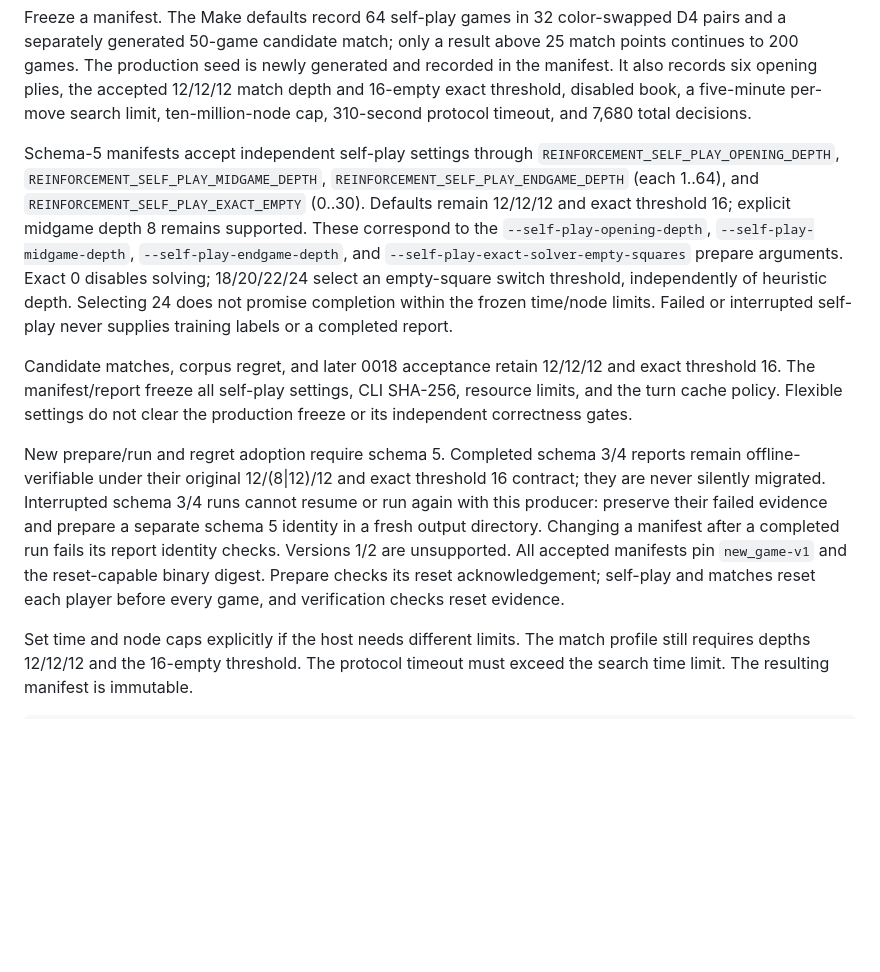
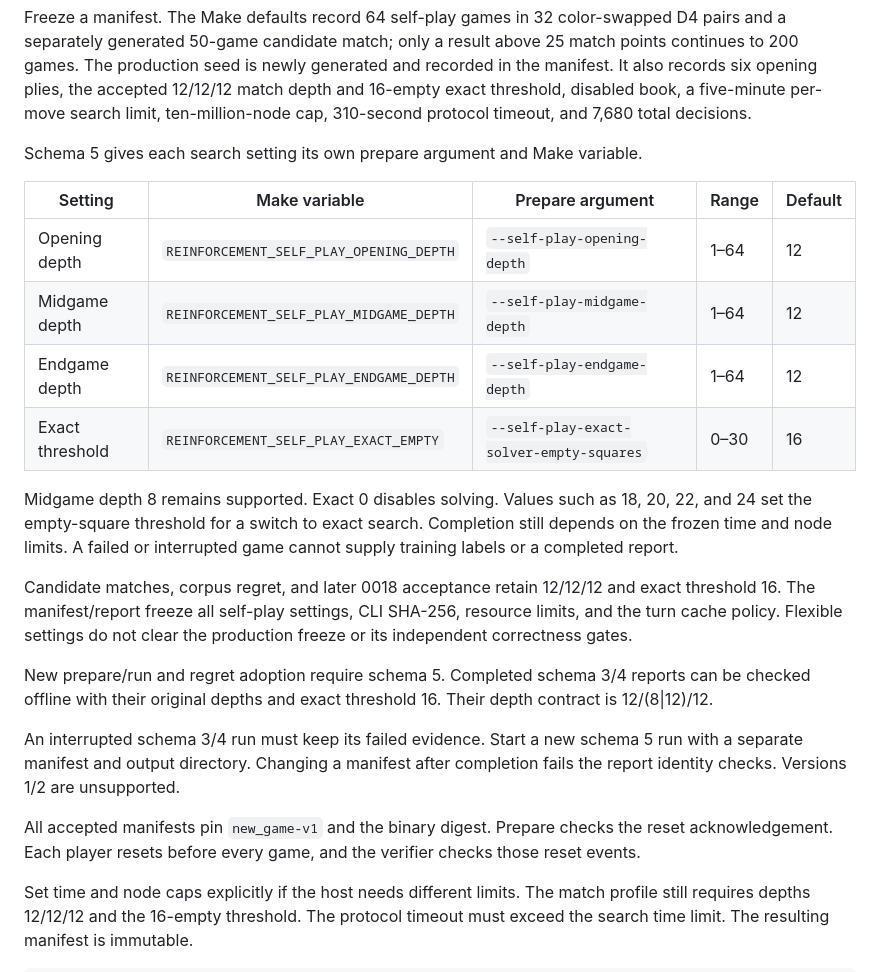
Before and after one commit to yoskeoka/reversi-adventure, a Markdown page: tools/reversi-ai-training/README.md, the part around the change. GitHub-like rendering; blank space fills up the shorter version.

Commit message:
docs: clarify search controls and legacy run boundaries

```diff
--- a/tools/reversi-ai-training/README.md
+++ b/tools/reversi-ai-training/README.md
@@ -95,17 +95,19 @@ accepted 12/12/12 match depth and 16-empty exact threshold, disabled book, a
 five-minute per-move search limit, ten-million-node cap, 310-second protocol
 timeout, and 7,680 total decisions.
 
-Schema-5 manifests accept independent self-play settings through
-`REINFORCEMENT_SELF_PLAY_OPENING_DEPTH`, `REINFORCEMENT_SELF_PLAY_MIDGAME_DEPTH`,
-`REINFORCEMENT_SELF_PLAY_ENDGAME_DEPTH` (each 1..64), and
-`REINFORCEMENT_SELF_PLAY_EXACT_EMPTY` (0..30). Defaults remain 12/12/12 and
-exact threshold 16; explicit midgame depth 8 remains supported. These correspond to the
-`--self-play-opening-depth`, `--self-play-midgame-depth`,
-`--self-play-endgame-depth`, and `--self-play-exact-solver-empty-squares`
-prepare arguments. Exact 0 disables solving; 18/20/22/24 select an empty-square
-switch threshold, independently of heuristic depth. Selecting 24 does not
-promise completion within the frozen time/node limits. Failed or interrupted
-self-play never supplies training labels or a completed report.
+Schema 5 gives each search setting its own prepare argument and Make variable.
+
+| Setting | Make variable | Prepare argument | Range | Default |
+| --- | --- | --- | --- | --- |
+| Opening depth | `REINFORCEMENT_SELF_PLAY_OPENING_DEPTH` | `--self-play-opening-depth` | 1–64 | 12 |
+| Midgame depth | `REINFORCEMENT_SELF_PLAY_MIDGAME_DEPTH` | `--self-play-midgame-depth` | 1–64 | 12 |
+| Endgame depth | `REINFORCEMENT_SELF_PLAY_ENDGAME_DEPTH` | `--self-play-endgame-depth` | 1–64 | 12 |
+| Exact threshold | `REINFORCEMENT_SELF_PLAY_EXACT_EMPTY` | `--self-play-exact-solver-empty-squares` | 0–30 | 16 |
+
+Midgame depth 8 remains supported. Exact 0 disables solving. Values such as
+18, 20, 22, and 24 set the empty-square threshold for a switch to exact search.
+Completion still depends on the frozen time and node limits. A failed or
+interrupted game cannot supply training labels or a completed report.
 
 Candidate matches, corpus regret, and later 0018 acceptance retain 12/12/12
 and exact threshold 16. The manifest/report freeze all self-play settings, CLI SHA-256,
@@ -113,14 +115,16 @@ resource limits, and the turn cache policy. Flexible settings do not clear the
 production freeze or its independent correctness gates.
 
 New prepare/run and regret adoption require schema 5. Completed schema 3/4
-reports remain offline-verifiable under their original 12/(8|12)/12 and exact threshold 16
-contract; they are never silently migrated. Interrupted schema 3/4 runs cannot
-resume or run again with this producer: preserve their failed evidence and
-prepare a separate schema 5 identity in a fresh output directory. Changing a
-manifest after a completed run fails its report identity checks. Versions 1/2
-are unsupported. All accepted manifests pin `new_game-v1` and the reset-capable
-binary digest. Prepare checks its reset acknowledgement; self-play and matches
-reset each player before every game, and verification checks reset evidence.
+reports can be checked offline with their original depths and exact threshold
+16. Their depth contract is 12/(8|12)/12.
+
+An interrupted schema 3/4 run must keep its failed evidence. Start a new
+schema 5 run with a separate manifest and output directory. Changing a manifest
+after completion fails the report identity checks. Versions 1/2 are unsupported.
+
+All accepted manifests pin `new_game-v1` and the binary digest. Prepare checks
+the reset acknowledgement. Each player resets before every game, and the
+verifier checks those reset events.
 
 Set time and node caps explicitly if the host needs different limits. The
 match profile still requires depths 12/12/12 and the 16-empty threshold. The
```
